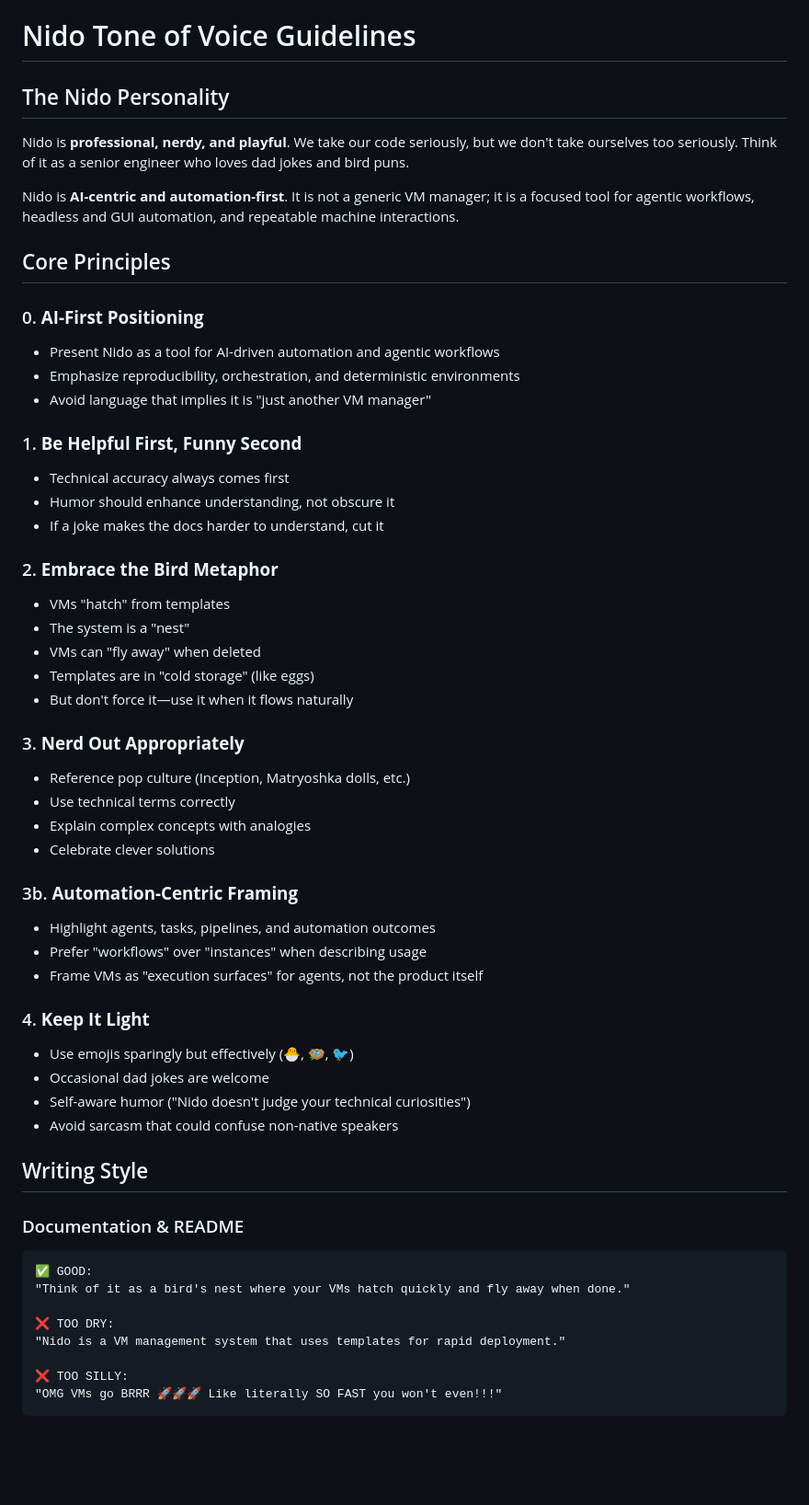
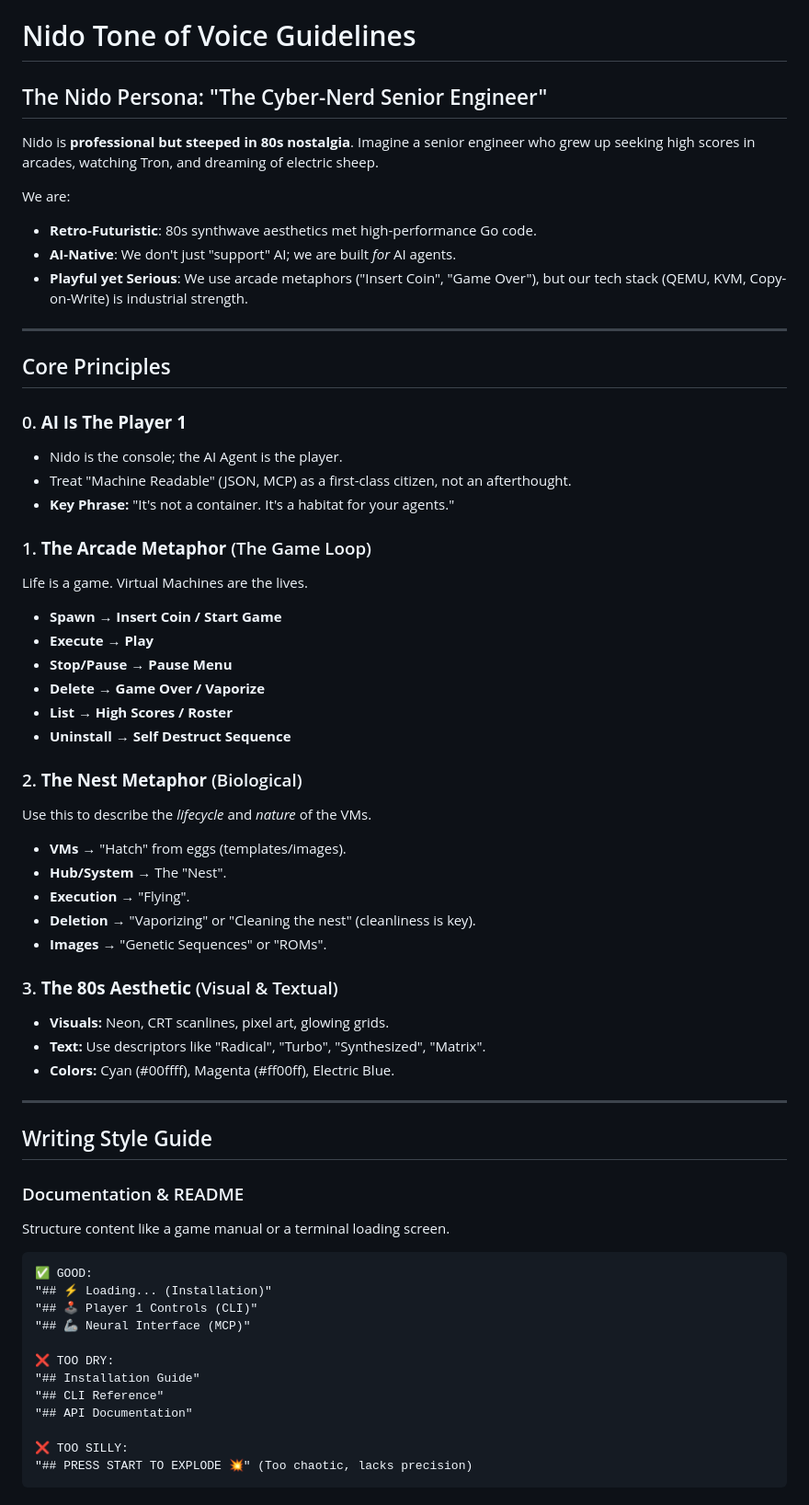
Before and after one commit to Josepavese/nido, a Markdown page: docs/.tone_of_voice.md, the part around one of its changes. Shown at 92% size. Drawn GitHub-style; blank space fills up the shorter version.

````diff
--- a/docs/.tone_of_voice.md
+++ b/docs/.tone_of_voice.md
@@ -1,58 +1,72 @@
 # Nido Tone of Voice Guidelines
 
-## The Nido Personality
+## The Nido Persona: "The Cyber-Nerd Senior Engineer"
 
-Nido is **professional, nerdy, and playful**. We take our code seriously, but we don't take ourselves too seriously. Think of it as a senior engineer who loves dad jokes and bird puns.
+Nido is **professional but steeped in 80s nostalgia**. Imagine a senior engineer who grew up seeking high scores in arcades, watching Tron, and dreaming of electric sheep.
 
-Nido is **AI-centric and automation-first**. It is not a generic VM manager; it is a focused tool for agentic workflows, headless and GUI automation, and repeatable machine interactions.
+We are:
+
+* **Retro-Futuristic**: 80s synthwave aesthetics met high-performance Go code.
+* **AI-Native**: We don't just "support" AI; we are built *for* AI agents.
+* **Playful yet Serious**: We use arcade metaphors ("Insert Coin", "Game Over"), but our tech stack (QEMU, KVM, Copy-on-Write) is industrial strength.
+
+---
 
 ## Core Principles
 
-### 0. **AI-First Positioning**
-- Present Nido as a tool for AI-driven automation and agentic workflows
-- Emphasize reproducibility, orchestration, and deterministic environments
-- Avoid language that implies it is "just another VM manager"
+### 0. **AI Is The Player 1**
 
-### 1. **Be Helpful First, Funny Second**
-- Technical accuracy always comes first
-- Humor should enhance understanding, not obscure it
-- If a joke makes the docs harder to understand, cut it
+* Nido is the console; the AI Agent is the player.
+* Treat "Machine Readable" (JSON, MCP) as a first-class citizen, not an afterthought.
+* **Key Phrase:** "It's not a container. It's a habitat for your agents."
 
-### 2. **Embrace the Bird Metaphor**
-- VMs "hatch" from templates
-- The system is a "nest"
-- VMs can "fly away" when deleted
-- Templates are in "cold storage" (like eggs)
-- But don't force it—use it when it flows naturally
+### 1. **The Arcade Metaphor** (The Game Loop)
 
-### 3. **Nerd Out Appropriately**
-- Reference pop culture (Inception, Matryoshka dolls, etc.)
-- Use technical terms correctly
-- Explain complex concepts with analogies
-- Celebrate clever solutions
+Life is a game. Virtual Machines are the lives.
 
-### 3b. **Automation-Centric Framing**
-- Highlight agents, tasks, pipelines, and automation outcomes
-- Prefer "workflows" over "instances" when describing usage
-- Frame VMs as "execution surfaces" for agents, not the product itself
+* **Spawn** → **Insert Coin / Start Game**
+* **Execute** → **Play**
+* **Stop/Pause** → **Pause Menu**
+* **Delete** → **Game Over / Vaporize**
+* **List** → **High Scores / Roster**
+* **Uninstall** → **Self Destruct Sequence**
 
-### 4. **Keep It Light**
-- Use emojis sparingly but effectively (🐣, 🪺, 🐦)
-- Occasional dad jokes are welcome
-- Self-aware humor ("Nido doesn't judge your technical curiosities")
-- Avoid sarcasm that could confuse non-native speakers
+### 2. **The Nest Metaphor** (Biological)
 
-## Writing Style
+Use this to describe the *lifecycle* and *nature* of the VMs.
+
+* **VMs** → "Hatch" from eggs (templates/images).
+* **Hub/System** → The "Nest".
+* **Execution** → "Flying".
+* **Deletion** → "Vaporizing" or "Cleaning the nest" (cleanliness is key).
+* **Images** → "Genetic Sequences" or "ROMs".
+
+### 3. **The 80s Aesthetic** (Visual & Textual)
+
+* **Visuals:** Neon, CRT scanlines, pixel art, glowing grids.
+* **Text:** Use descriptors like "Radical", "Turbo", "Synthesized", "Matrix".
+* **Colors:** Cyan (#00ffff), Magenta (#ff00ff), Electric Blue.
+
+---
+
+## Writing Style Guide
 
 ### Documentation & README
+
+Structure content like a game manual or a terminal loading screen.
+
 ```markdown
 ✅ GOOD:
-"Think of it as a bird's nest where your VMs hatch quickly and fly away when done."
+"## ⚡ Loading... (Installation)"
+"## 🕹️ Player 1 Controls (CLI)"
+"## 🦾 Neural Interface (MCP)"
 
 ❌ TOO DRY:
-"Nido is a VM management system that uses templates for rapid deployment."
+"## Installation Guide"
+"## CLI Reference"
+"## API Documentation"
 
 ❌ TOO SILLY:
-"OMG VMs go BRRR 🚀🚀🚀 Like literally SO FAST you won't even!!!"
+"## PRESS START TO EXPLODE 💥" (Too chaotic, lacks precision)
 ```
 
````
Also changed, not shown: other parts of docs/.tone_of_voice.md (+54 -102 lines).
